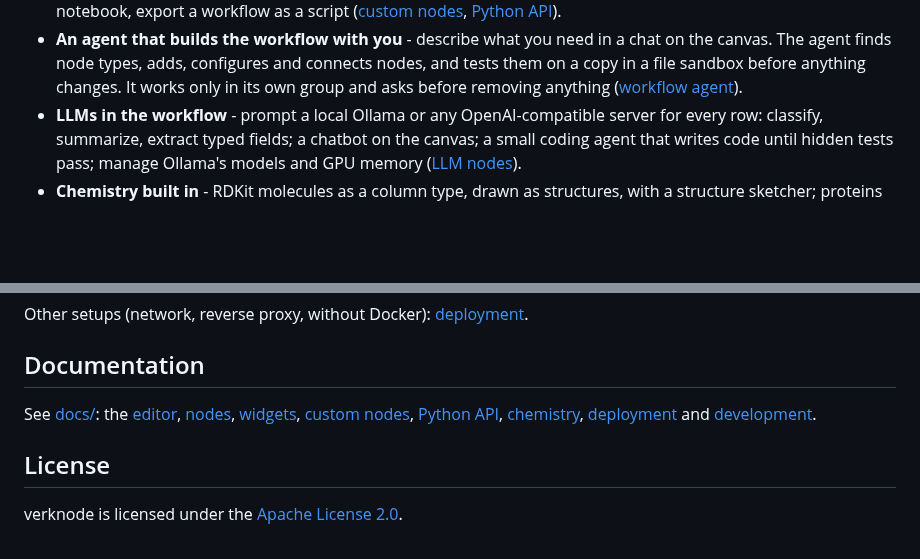
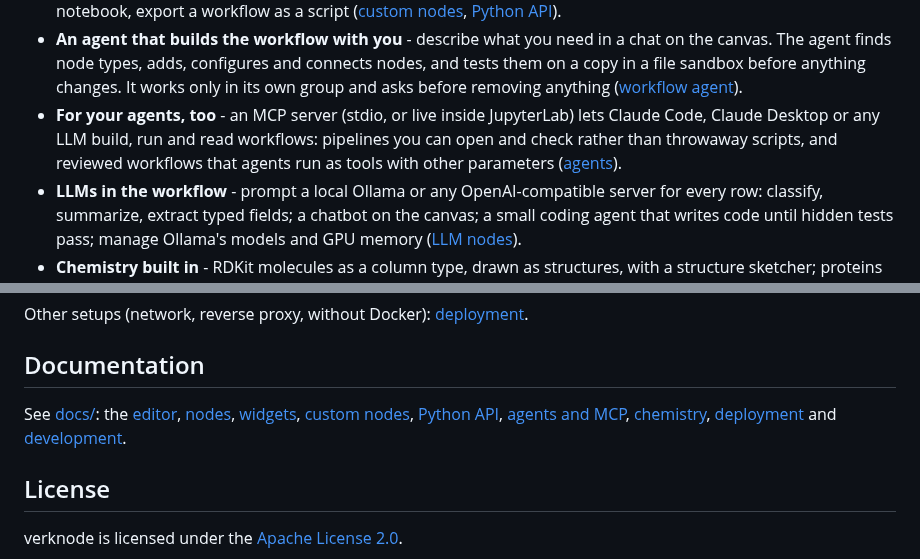
Before and after one commit to verknode-project/verknode, a Markdown page: README.md, 2 parts joined by grey strips. Drawn GitHub-style; blank space fills up the shorter version.

```diff
--- a/README.md
+++ b/README.md
@@ -37,6 +37,11 @@ and everything stays scriptable from Python.
   connects nodes, and tests them on a copy in a file sandbox before anything
   changes. It works only in its own group and asks before removing anything
   ([workflow agent](docs/llm.md#a-workflow-agent-build-the-workflow-in-a-chat)).
+- **For your agents, too** - an MCP server (stdio, or live inside JupyterLab)
+  lets Claude Code, Claude Desktop or any LLM build, run and read workflows:
+  pipelines you can open and check rather than throwaway scripts, and
+  reviewed workflows that agents run as tools with other parameters
+  ([agents](docs/agents.md)).
 - **LLMs in the workflow** - prompt a local Ollama or any OpenAI-compatible
   server for every row: classify, summarize, extract typed fields; a chatbot
   on the canvas; a small coding agent that writes code until hidden tests
@@ -118,6 +123,7 @@ Other setups (network, reverse proxy, without Docker):
 See [docs/](docs/README.md): the [editor](docs/editor.md),
 [nodes](docs/nodes.md), [widgets](docs/widgets.md),
 [custom nodes](docs/custom-nodes.md), [Python API](docs/python-api.md),
+[agents and MCP](docs/agents.md),
 [chemistry](docs/chemistry.md), [deployment](docs/deployment.md) and
 [development](docs/development.md).
 
```
Also changed, not shown: docs/README.md (+3 -0 lines), docs/agents.md (added, +154 -0 lines), docs/images/agent-mcp-v1.png (added), 9 other files.
